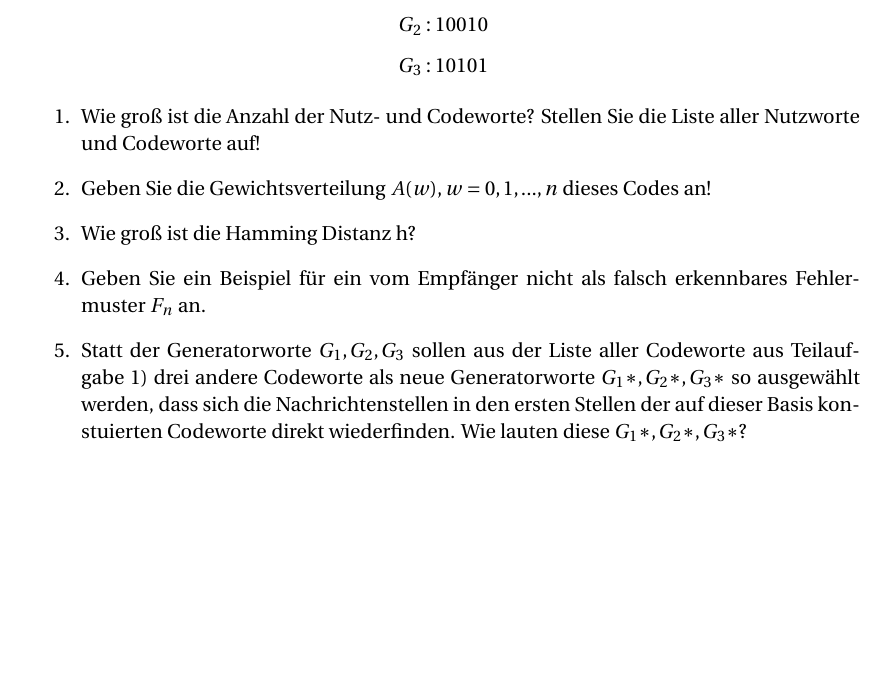
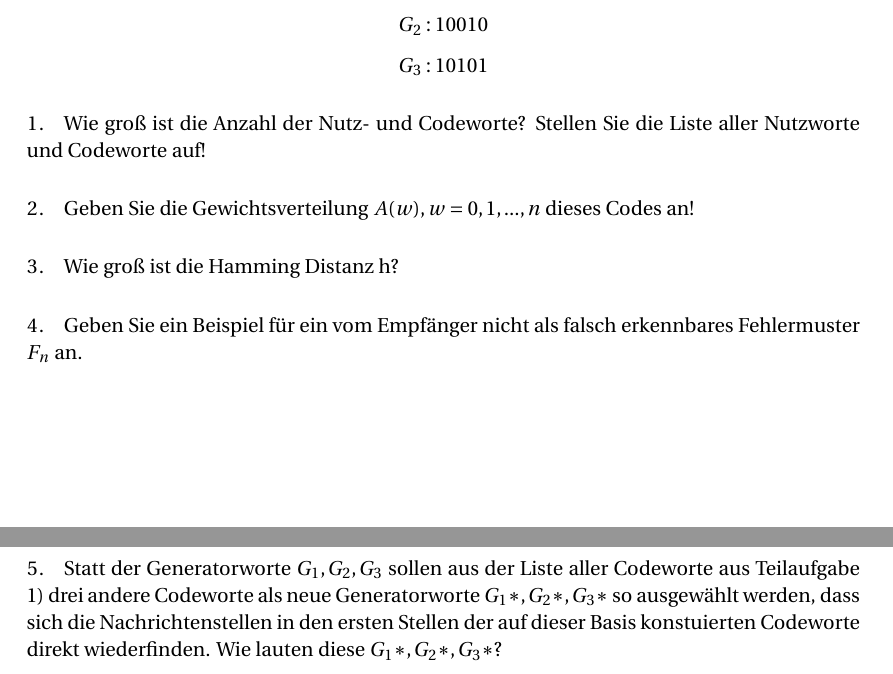
Before and after one commit to Kekziie/Informatik_der_Systeme_SS_2017, a LaTeX problem sheet (IdS_exercises2_2018.tex): part of page 7 of 8 before the commit and two parts of pages 7 and 8 of 8 after it, the two joined at a grey line, cut so that both start at the same text, the shorter picture padded with empty space. Compiled offline with pdfLaTeX.

Commit message:
Change some points

```diff
--- a/IdS_exercises2_2018.tex
+++ b/IdS_exercises2_2018.tex
@@ -272,10 +269,17 @@ $$G_{1}: 01100$$
 $$G_{2}: 10010$$
 $$G_{3}: 10101$$
 
-\begin{enumerate}
-\item Wie groß ist die Anzahl der Nutz- und Codeworte? Stellen Sie die Liste aller Nutzworte und Codeworte auf!
-\item Geben Sie die Gewichtsverteilung $A(w), w=0,1, ...,n$ dieses Codes an!
-\item Wie groß ist die Hamming Distanz h?
-\item Geben Sie ein Beispiel für ein vom Empfänger nicht als falsch erkennbares Fehlermuster $F_{n}$ an.
-\item Statt der Generatorworte $G_{1}, G_{2}, G_{3}$ sollen aus der Liste aller Codeworte aus Teilaufgabe 1) drei andere Codeworte als neue Generatorworte $G_{1}*, G_{2}*, G_{3}*$ so ausgewählt werden, dass sich die Nachrichtenstellen in den ersten Stellen der auf dieser Basis konstuierten Codeworte direkt wiederfinden. Wie lauten diese $G_{1}*, G_{2}*, G_{3}*$?
-\end{enumerate}
+\paragraph{1.}
+Wie groß ist die Anzahl der Nutz- und Codeworte? Stellen Sie die Liste aller Nutzworte und Codeworte auf!
+
+\paragraph{2.}
+Geben Sie die Gewichtsverteilung $A(w), w=0,1, ...,n$ dieses Codes an!
+
+\paragraph{3.}
+Wie groß ist die Hamming Distanz h?
+
+\paragraph{4.}
+Geben Sie ein Beispiel für ein vom Empfänger nicht als falsch erkennbares Fehlermuster $F_{n}$ an.
+
+\paragraph{5.}
+Statt der Generatorworte $G_{1}, G_{2}, G_{3}$ sollen aus der Liste aller Codeworte aus Teilaufgabe 1) drei andere Codeworte als neue Generatorworte $G_{1}*, G_{2}*, G_{3}*$ so ausgewählt werden, dass sich die Nachrichtenstellen in den ersten Stellen der auf dieser Basis konstuierten Codeworte direkt wiederfinden. Wie lauten diese $G_{1}*, G_{2}*, G_{3}*$?
```
Also changed, not shown: IdS_exercises2_2018.tex (18 more changed lines).
